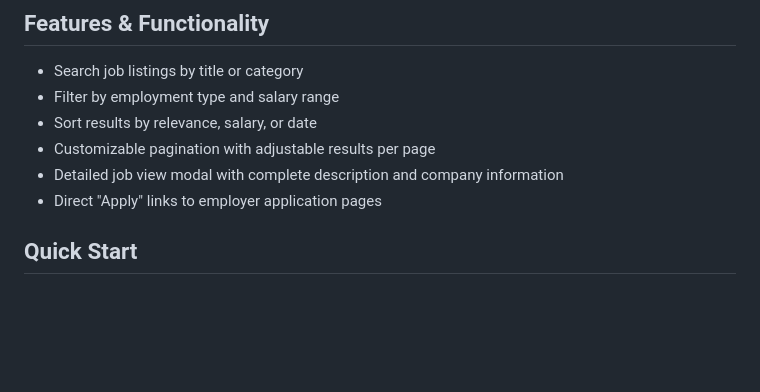
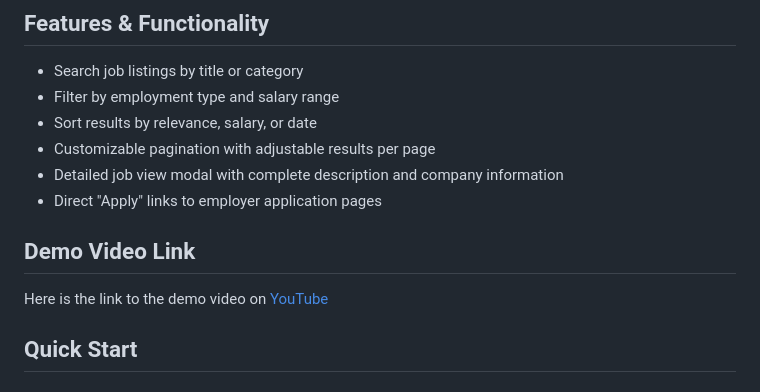
Before and after one commit to V-Mugisha/jobpulse, a Markdown page: README.md, the part around the change. Drawn GitHub-style; blank space fills up the shorter version.

Commit message:
Update README with demo video and project info
Added demo video link and updated project details.

```diff
--- a/README.md
+++ b/README.md
@@ -10,6 +10,9 @@ A lightweight job-market frontend built with vanilla HTML, CSS, and JavaScript.
 - Customizable pagination with adjustable results per page
 - Detailed job view modal with complete description and company information
 - Direct "Apply" links to employer application pages
+
+## Demo Video Link
+Here is the link to the demo video on [YouTube](https://youtu.be/X7Op1uObrBs)
 
 ## Quick Start
 
```
